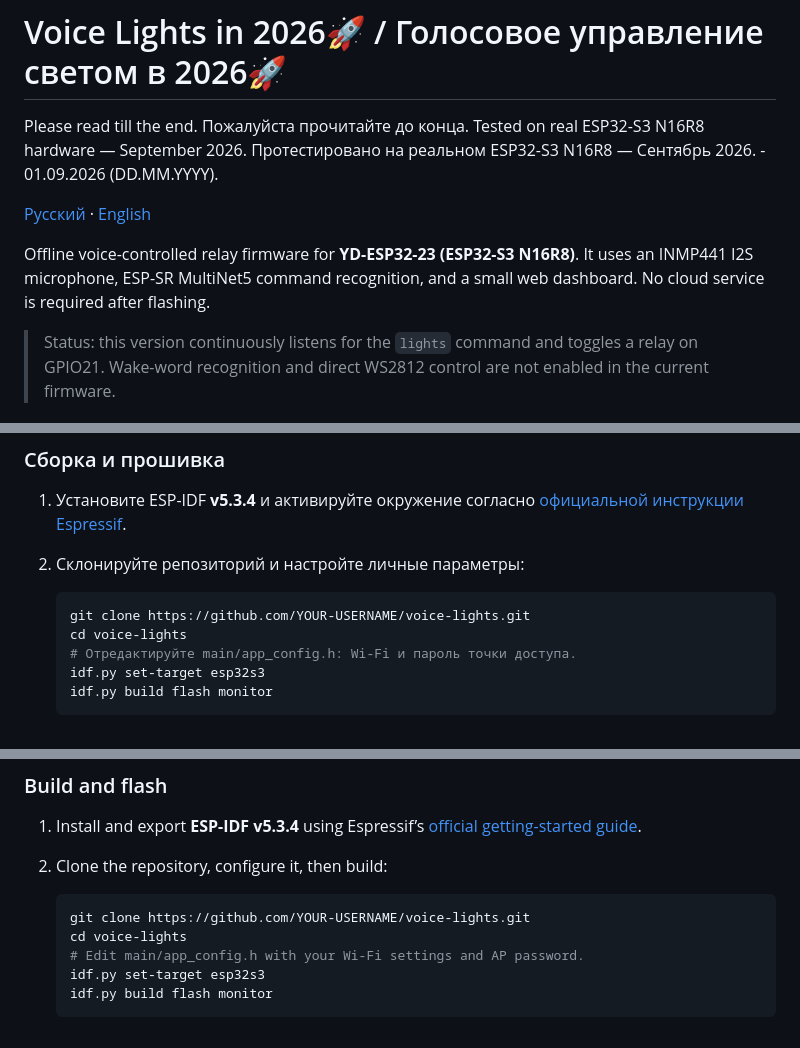
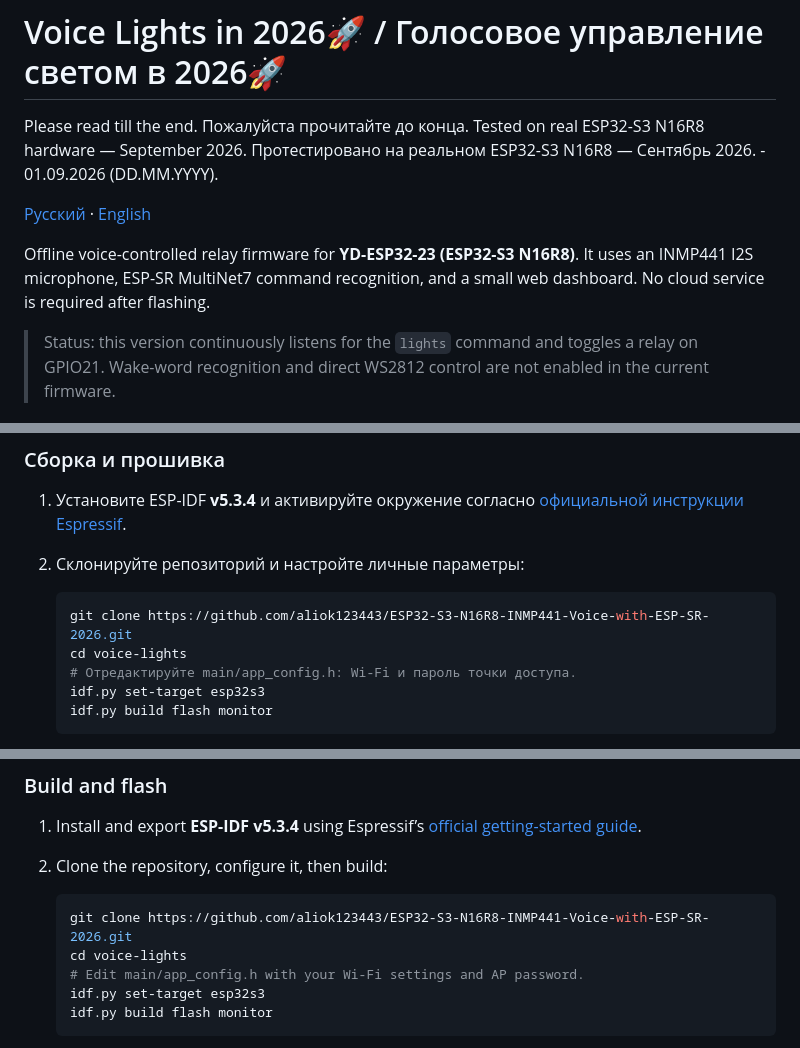
Before and after one commit to aliok123443/ESP32-S3-N16R8-INMP441-Voice-with-ESP-SR-2026, a Markdown page: README.md, 3 parts joined by grey strips. GitHub-like rendering.

Commit message:
Update README with new command recognition version
Updated the command recognition version and repository link in the README.

````diff
--- a/README.md
+++ b/README.md
@@ -8,7 +8,7 @@ Tested on real ESP32-S3 N16R8 hardware — September 2026.
 
 [Русский](#русский) · [English](#english)
 
-Offline voice-controlled relay firmware for **YD-ESP32-23 (ESP32-S3 N16R8)**. It uses an INMP441 I2S microphone, ESP-SR MultiNet5 command recognition, and a small web dashboard. No cloud service is required after flashing.
+Offline voice-controlled relay firmware for **YD-ESP32-23 (ESP32-S3 N16R8)**. It uses an INMP441 I2S microphone, ESP-SR MultiNet7 command recognition, and a small web dashboard. No cloud service is required after flashing.
 
 > Status: this version continuously listens for the `lights` command and toggles a relay on GPIO21. Wake-word recognition and direct WS2812 control are not enabled in the current firmware.
 
@@ -42,7 +42,7 @@ Offline voice-controlled relay firmware for **YD-ESP32-23 (ESP32-S3 N16R8)**. It
 2. Склонируйте репозиторий и настройте личные параметры:
 
    ```powershell
-   git clone https://github.com/YOUR-USERNAME/voice-lights.git
+   git clone https://github.com/aliok123443/ESP32-S3-N16R8-INMP441-Voice-with-ESP-SR-2026.git
    cd voice-lights
    # Отредактируйте main/app_config.h: Wi-Fi и пароль точки доступа.
    idf.py set-target esp32s3
@@ -94,7 +94,7 @@ Never connect mains power directly to an ESP32. Use a suitably rated isolated re
 2. Clone the repository, configure it, then build:
 
    ```powershell
-   git clone https://github.com/YOUR-USERNAME/voice-lights.git
+   git clone https://github.com/aliok123443/ESP32-S3-N16R8-INMP441-Voice-with-ESP-SR-2026.git
    cd voice-lights
    # Edit main/app_config.h with your Wi-Fi settings and AP password.
    idf.py set-target esp32s3
````
